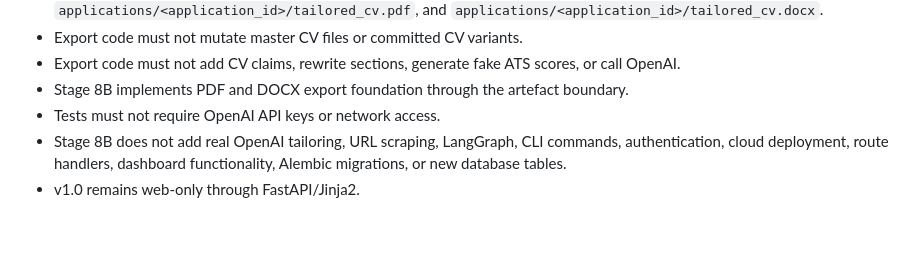
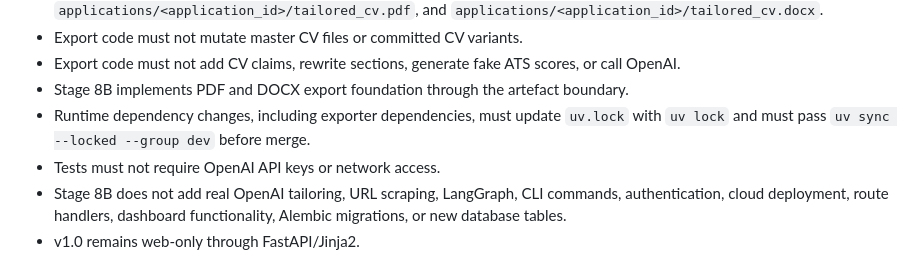
Before and after one commit to AlexTymosh/job-application-assistant, a Markdown page: AGENTS.md, the part around the change. Rendered like a GitHub page; blank space fills up the shorter version.

```diff
--- a/AGENTS.md
+++ b/AGENTS.md
@@ -1099,6 +1099,7 @@ Rules for Stage 8A and later export work:
 - Export code must not mutate master CV files or committed CV variants.
 - Export code must not add CV claims, rewrite sections, generate fake ATS scores, or call OpenAI.
 - Stage 8B implements PDF and DOCX export foundation through the artefact boundary.
+- Runtime dependency changes, including exporter dependencies, must update `uv.lock` with `uv lock` and must pass `uv sync --locked --group dev` before merge.
 - Tests must not require OpenAI API keys or network access.
 - Stage 8B does not add real OpenAI tailoring, URL scraping, LangGraph, CLI commands, authentication, cloud deployment, route handlers, dashboard functionality, Alembic migrations, or new database tables.
 - v1.0 remains web-only through FastAPI/Jinja2.
```
Also changed, not shown: README.md (+1 -0 lines), SESSION_NOTES.md (+2 -1 lines).
